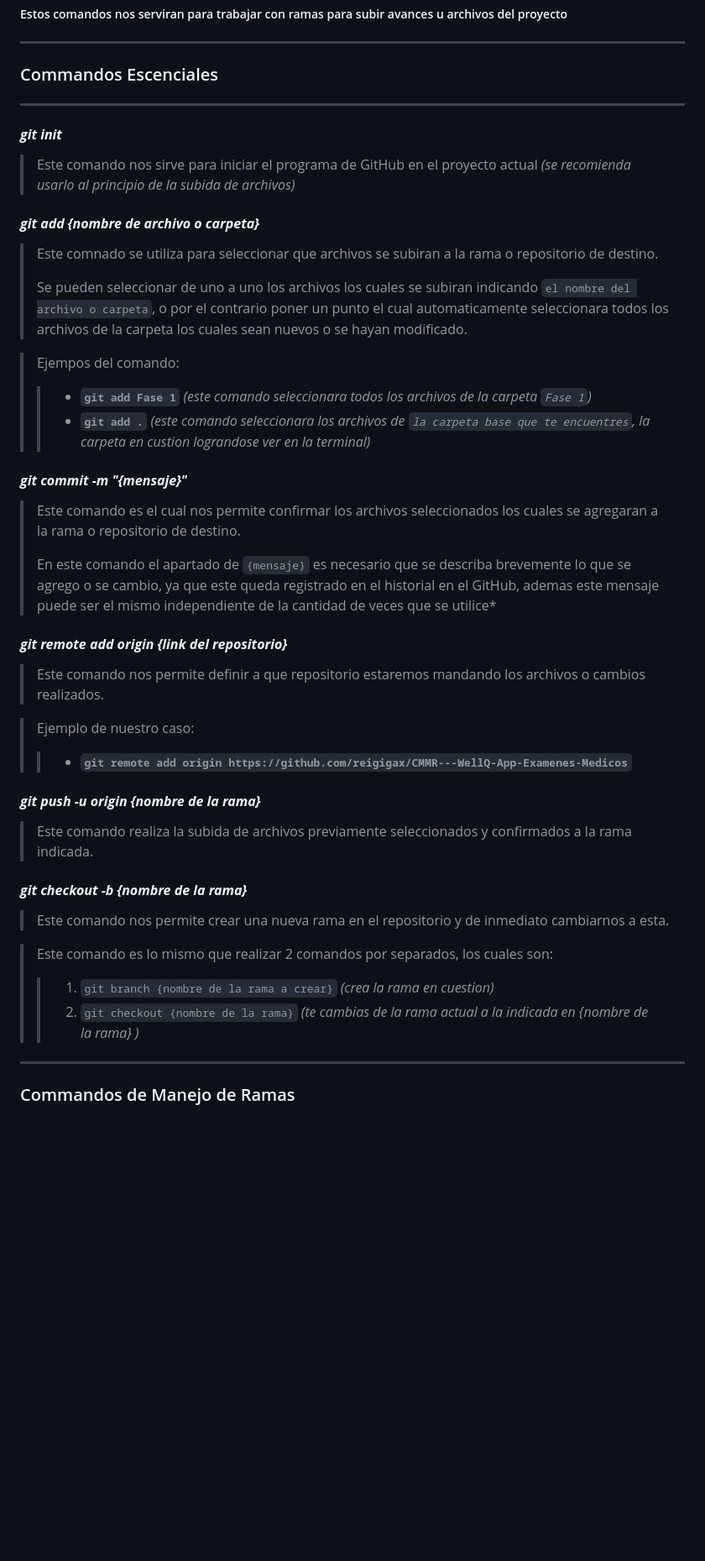
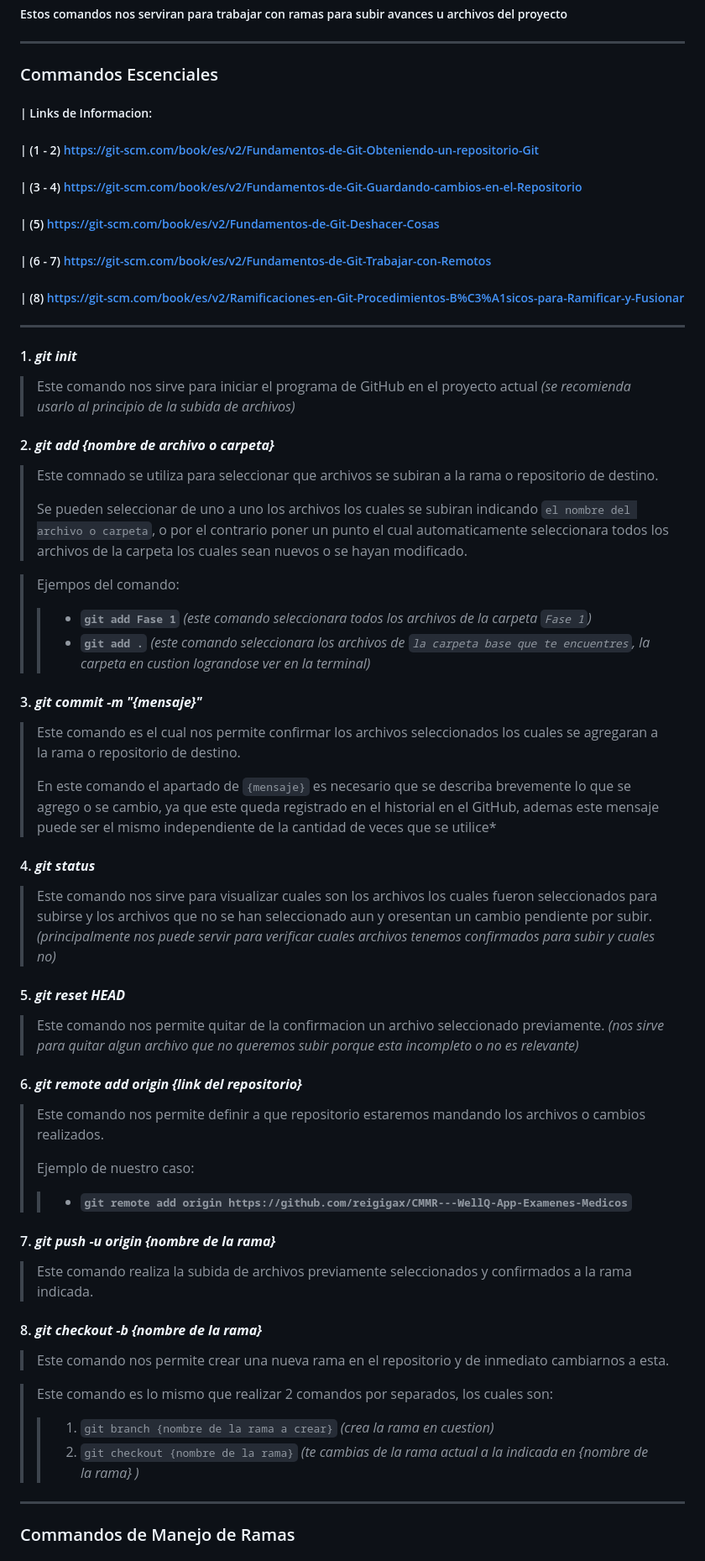
Before and after one commit to reigigax/CMMR---WellQ-App-Examenes-Medicos, a Markdown page: Herramientas/Comandos GitHub.md, the part around one of its changes. Shown at 84% size. Drawn GitHub-style; blank space fills up the shorter version.

```diff
--- a/Herramientas/Comandos GitHub.md
+++ b/Herramientas/Comandos GitHub.md
@@ -2,39 +2,54 @@
 ##### Estos comandos nos serviran para trabajar con ramas para subir avances u archivos del proyecto
 ---
 ### Commandos Escenciales
+
+##### | Links de Informacion:
+##### | (1 - 2) https://git-scm.com/book/es/v2/Fundamentos-de-Git-Obteniendo-un-repositorio-Git
+##### | (3 - 4) https://git-scm.com/book/es/v2/Fundamentos-de-Git-Guardando-cambios-en-el-Repositorio
+##### | (5) https://git-scm.com/book/es/v2/Fundamentos-de-Git-Deshacer-Cosas
+##### | (6 - 7) https://git-scm.com/book/es/v2/Fundamentos-de-Git-Trabajar-con-Remotos
+##### | (8) https://git-scm.com/book/es/v2/Ramificaciones-en-Git-Procedimientos-B%C3%A1sicos-para-Ramificar-y-Fusionar
+
 ---
-#### ***git init***
+#### 1. ***git init***
 > Este comando nos sirve para iniciar el programa de GitHub en el proyecto actual *(se recomienda usarlo al principio de la subida de archivos)*
 
-#### ***git add {nombre de archivo o carpeta}***
+#### 2. ***git add {nombre de archivo o carpeta}***
 > Este comnado se utiliza para seleccionar que archivos se subiran a la rama o repositorio de destino.
 >
 > Se pueden seleccionar de uno a uno los archivos los cuales se subiran indicando `el nombre del archivo o carpeta`, o por el contrario poner un punto el cual automaticamente seleccionara todos los archivos de la carpeta los cuales sean nuevos o se hayan modificado.
 
->Ejempos del comando:
+> Ejempos del comando:
 >> - **`git add Fase 1`** *(este comando seleccionara todos los archivos de la carpeta `Fase 1`)*
 >> - **`git add .`** *(este comando seleccionara los archivos de `la carpeta base que te encuentres`, la carpeta en custion lograndose ver en la terminal)*
 
-#### ***git commit -m "{mensaje}"***
+#### 3. ***git commit -m "{mensaje}"***
 > Este comando es el cual nos permite confirmar los archivos seleccionados los cuales se agregaran a la rama o repositorio de destino.
 >
 > En este comando el apartado de `{mensaje}` es necesario que se describa brevemente lo que se agrego o se cambio, ya que este queda registrado en el historial en el GitHub, ademas este mensaje puede ser el mismo independiente de la cantidad de veces que se utilice*
 
-#### ***git remote add origin {link del repositorio}***
+#### 4. ***git status***
+> Este comando nos sirve para visualizar cuales son los archivos los cuales fueron seleccionados para subirse y los archivos que no se han seleccionado aun y oresentan un cambio pendiente por subir. *(principalmente nos puede servir para verificar cuales archivos tenemos confirmados para subir y cuales no)*
+
+#### 5. ***git reset HEAD***
+> Este comando nos permite quitar de la confirmacion un archivo seleccionado previamente. *(nos sirve para quitar algun archivo que no queremos subir porque esta incompleto o no es relevante)*
+
+#### 6. ***git remote add origin {link del repositorio}***
 > Este comando nos permite definir a que repositorio estaremos mandando los archivos o cambios realizados.
-
+>
 > Ejemplo de nuestro caso:
 >> - **`git remote add origin https://github.com/reigigax/CMMR---WellQ-App-Examenes-Medicos`**
 
-#### ***git push -u origin {nombre de la rama}***
+#### 7. ***git push -u origin {nombre de la rama}***
 > Este comando realiza la subida de archivos previamente seleccionados y confirmados a la rama indicada.
 
-#### ***git checkout -b {nombre de la rama}***
+#### 8. ***git checkout -b {nombre de la rama}***
 > Este comando nos permite crear una nueva rama en el repositorio y de inmediato cambiarnos a esta.
 
 > Este comando es lo mismo que realizar 2 comandos por separados, los cuales son:
 >> 1. `git branch {nombre de la rama a crear}` *(crea la rama en cuestion)*
 >> 2. `git checkout {nombre de la rama}` *(te cambias de la rama actual a la indicada en {nombre de la rama} )*
 
+
 ---
 ### Commandos de Manejo de Ramas
```
Also changed, not shown: other parts of Herramientas/Comandos GitHub.md (+24 -4 lines).
